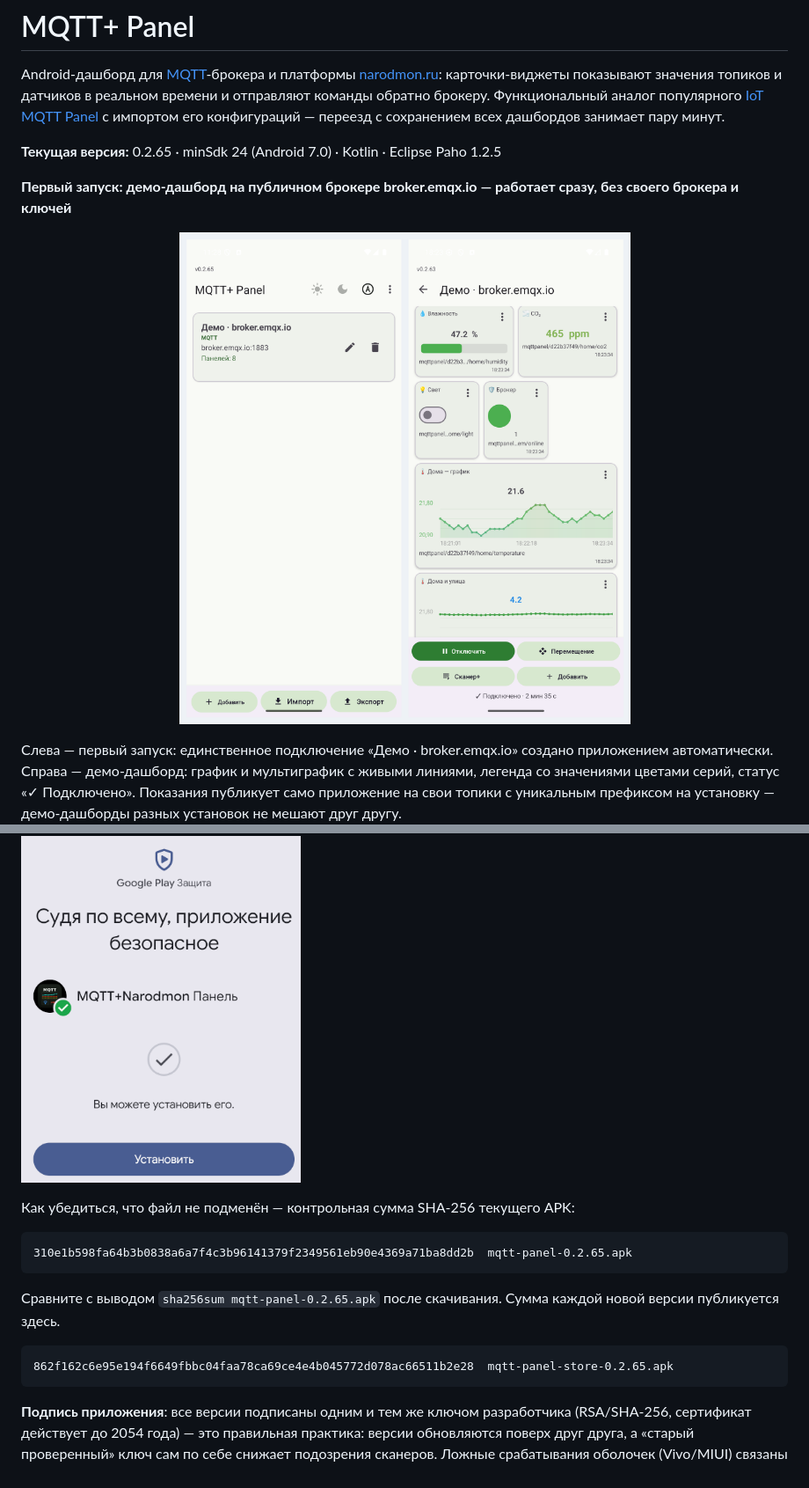
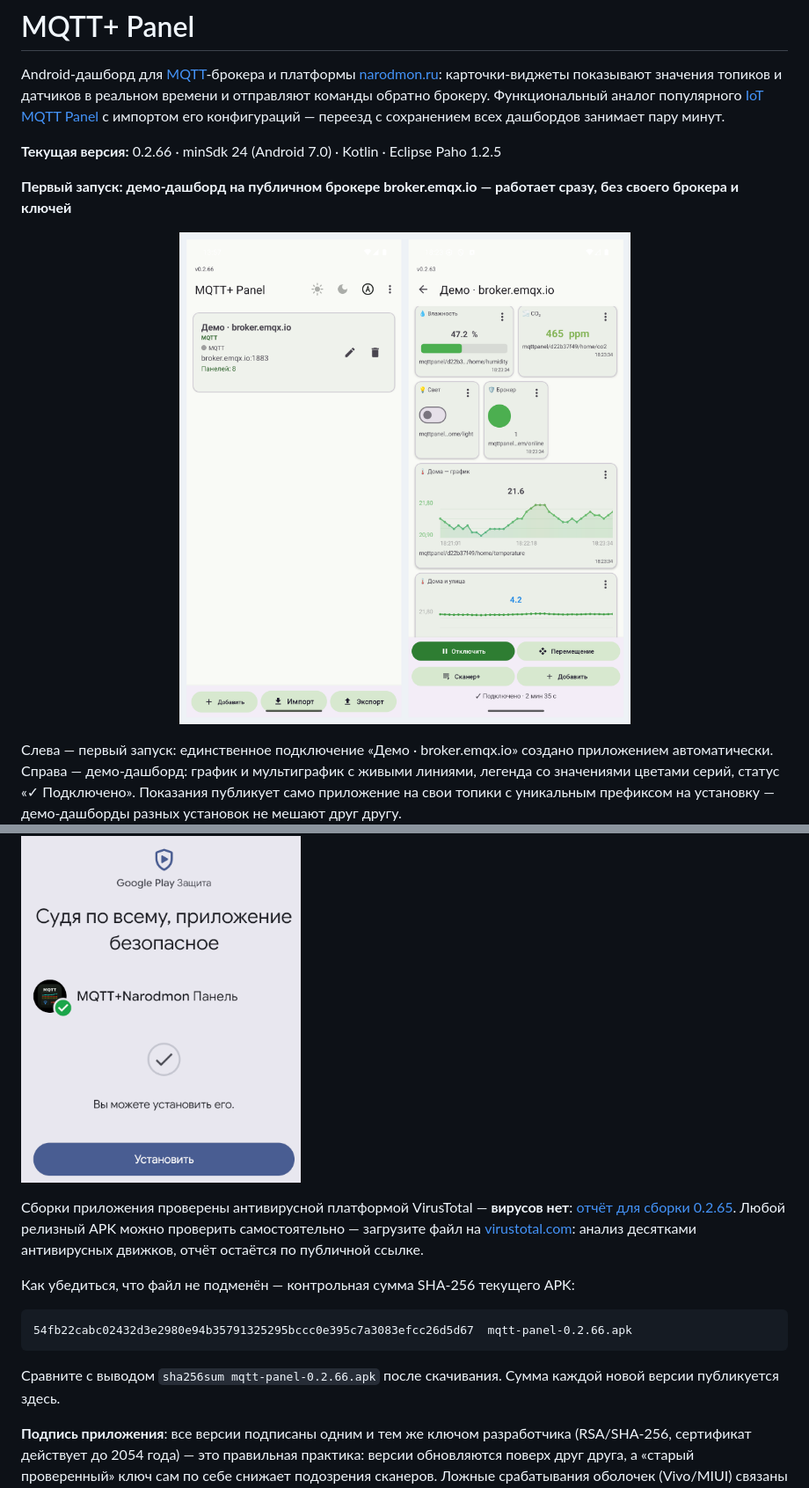
Before and after one commit to antonh2o/mqtt-panel, a Markdown page: README.md, 2 parts joined by grey strips. Shown at 88% size. GitHub-like rendering; pictures changed too: screenshots/demo-first-run.png.

````diff
--- a/README.md
+++ b/README.md
@@ -2,7 +2,7 @@
 
 Android-дашборд для [MQTT](https://mqtt.org/)-брокера и платформы [narodmon.ru](https://narodmon.ru): карточки-виджеты показывают значения топиков и датчиков в реальном времени и отправляют команды обратно брокеру. Функциональный аналог популярного [IoT MQTT Panel](https://play.google.com/store/apps/details?id=snr.ptt.iot.mqtt.panel) с импортом его конфигураций — переезд с сохранением всех дашбордов занимает пару минут.
 
-**Текущая версия:** 0.2.65 · minSdk 24 (Android 7.0) · Kotlin · Eclipse Paho 1.2.5
+**Текущая версия:** 0.2.66 · minSdk 24 (Android 7.0) · Kotlin · Eclipse Paho 1.2.5
 
 **Первый запуск: демо-дашборд на публичном брокере broker.emqx.io — работает сразу, без своего брокера и ключей**
 
@@ -116,17 +114,16 @@ Android-дашборд для [MQTT](https://mqtt.org/)-брокера и пла
 
 ![Google Play Protect: приложение безопасное](screenshots/gplay-protect-safe.png)
 
+Сборки приложения проверены антивирусной платформой VirusTotal — **вирусов нет**: [отчёт для сборки 0.2.65](https://www.virustotal.com/gui/file/862f162c6e95e194f6649fbbc04faa78ca69ce4e4b045772d078ac66511b2e28). Любой релизный APK можно проверить самостоятельно — загрузите файл на [virustotal.com](https://www.virustotal.com): анализ десятками антивирусных движков, отчёт остаётся по публичной ссылке.
+
 Как убедиться, что файл не подменён — контрольная сумма SHA-256 текущего APK:
 
 ```
-310e1b598fa64b3b0838a6a7f4c3b96141379f2349561eb90e4369a71ba8dd2b  mqtt-panel-0.2.65.apk
+54fb22cabc02432d3e2980e94b35791325295bccc0e395c7a3083efcc26d5d67  mqtt-panel-0.2.66.apk
 ```
 
-Сравните с выводом `sha256sum mqtt-panel-0.2.65.apk` после скачивания. Сумма каждой новой версии публикуется здесь.
+Сравните с выводом `sha256sum mqtt-panel-0.2.66.apk` после скачивания. Сумма каждой новой версии публикуется здесь.
 
-```
-862f162c6e95e194f6649fbbc04faa78ca69ce4e4b045772d078ac66511b2e28  mqtt-panel-store-0.2.65.apk
-```
 
 **Подпись приложения**: все версии подписаны одним и тем же ключом разработчика (RSA/SHA-256, сертификат действует до 2054 года) — это правильная практика: версии обновляются поверх друг друга, а «старый проверенный» ключ сам по себе снижает подозрения сканеров. Ложные срабатывания оболочек (Vivo/MIUI) связаны не с подписью, а с тем, что приложение установлено **вне магазина**. Радикальное решение — публикация в магазине приложений (RuStore, Google Play): приложения из магазина Play Protect и оболочки доверяют по умолчанию. При sideload-установке — добавьте приложение в исключения безопасности оболочки (см. выше).
 
````
Also changed, not shown: other parts of README.md (+1 -3 lines), 10 other files.
